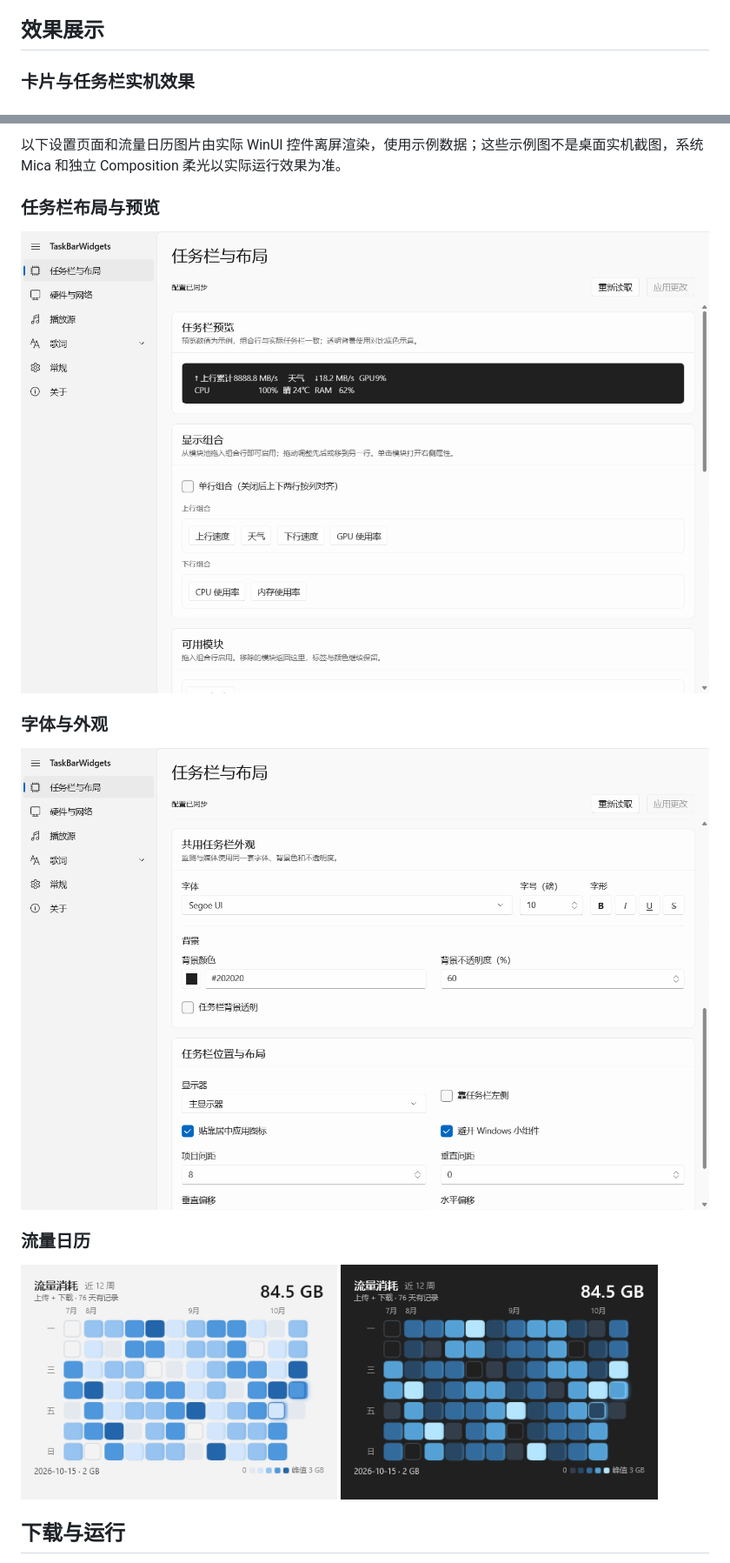
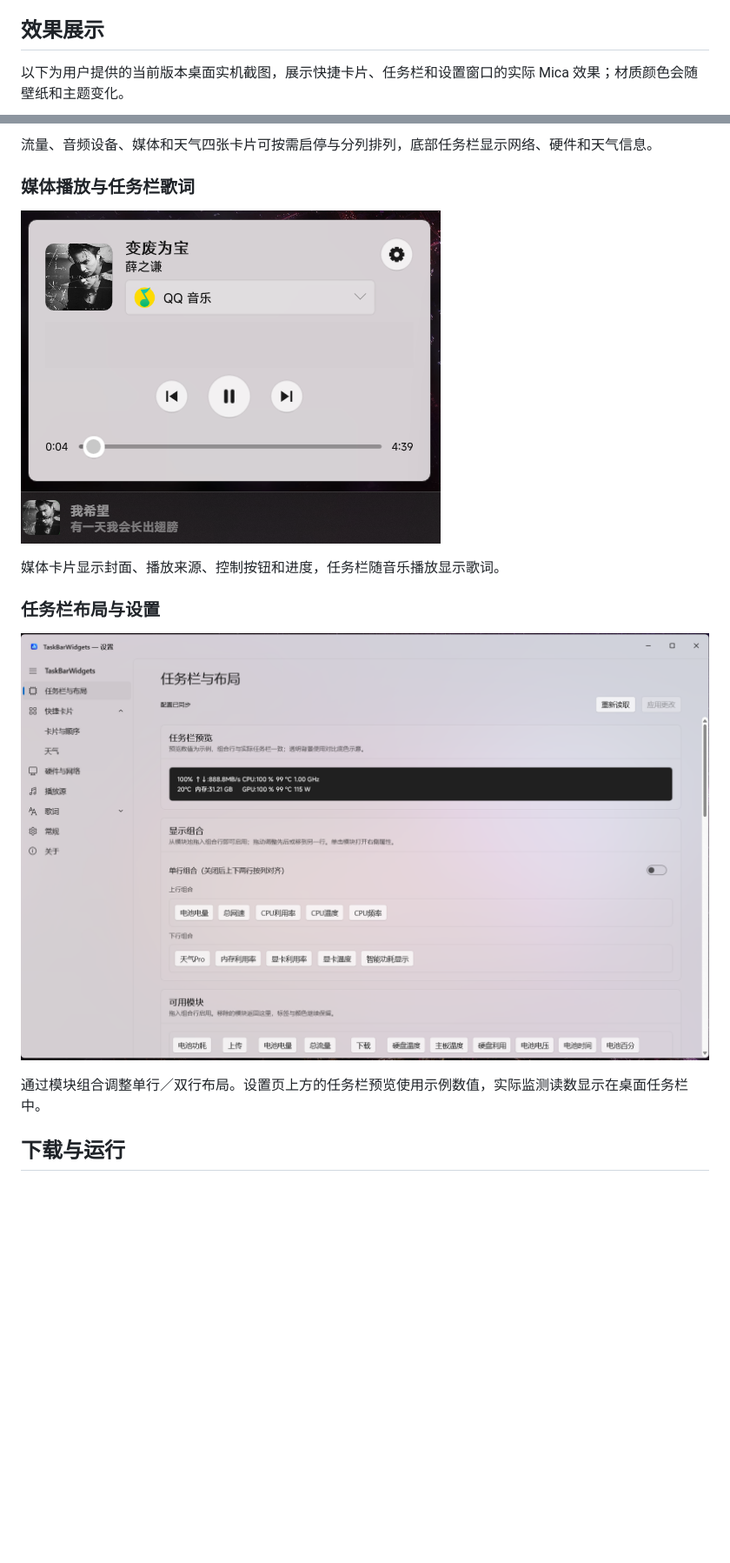
Before and after one commit to NoctisWang528/TaskBarWidget, a Markdown page: README.md, 2 parts joined by grey strips. Shown at 87% size. Drawn GitHub-style; pictures changed too: TaskBarWidgets/docs/images/media-live.png (added), TaskBarWidgets/docs/images/settings-layout.png; blank space fills up the shorter version.

Commit message:
docs: refresh README with current desktop screenshots

```diff
--- a/README.md
+++ b/README.md
@@ -20,5 +20,5 @@
 
 ## 效果展示
 
-### 卡片与任务栏实机效果
+以下为用户提供的当前版本桌面实机截图，展示快捷卡片、任务栏和设置窗口的实际 Mica 效果；材质颜色会随壁纸和主题变化。
 
@@ -28,17 +28,17 @@
 
-以下设置页面和流量日历图片由实际 WinUI 控件离屏渲染，使用示例数据；这些示例图不是桌面实机截图，系统 Mica 和独立 Composition 柔光以实际运行效果为准。
+流量、音频设备、媒体和天气四张卡片可按需启停与分列排列，底部任务栏显示网络、硬件和天气信息。
 
-### 任务栏布局与预览
+### 媒体播放与任务栏歌词
 
-![模块组合与双行预览](TaskBarWidgets/docs/images/settings-layout.png)
+![QQ 音乐播放控制卡片与任务栏歌词](TaskBarWidgets/docs/images/media-live.png)
 
-### 字体与外观
+媒体卡片显示封面、播放来源、控制按钮和进度，任务栏随音乐播放显示歌词。
 
-![共用外观与响应式设置](TaskBarWidgets/docs/images/settings-appearance.png)
+### 任务栏布局与设置
 
-### 流量日历
+![Mica 设置窗口中的任务栏双行预览、显示组合与可用模块](TaskBarWidgets/docs/images/settings-layout.png)
 
-<p><img src="TaskBarWidgets/docs/images/traffic-light.png" width="46%" alt="浅色流量日历示例"> <img src="TaskBarWidgets/docs/images/traffic-dark.png" width="46%" alt="深色流量日历示例"></p>
+通过模块组合调整单行／双行布局。设置页上方的任务栏预览使用示例数值，实际监测读数显示在桌面任务栏中。
 
 ## 下载与运行
 
```
Also changed, not shown: other parts of README.md (+2 -2 lines), 1 other file.
